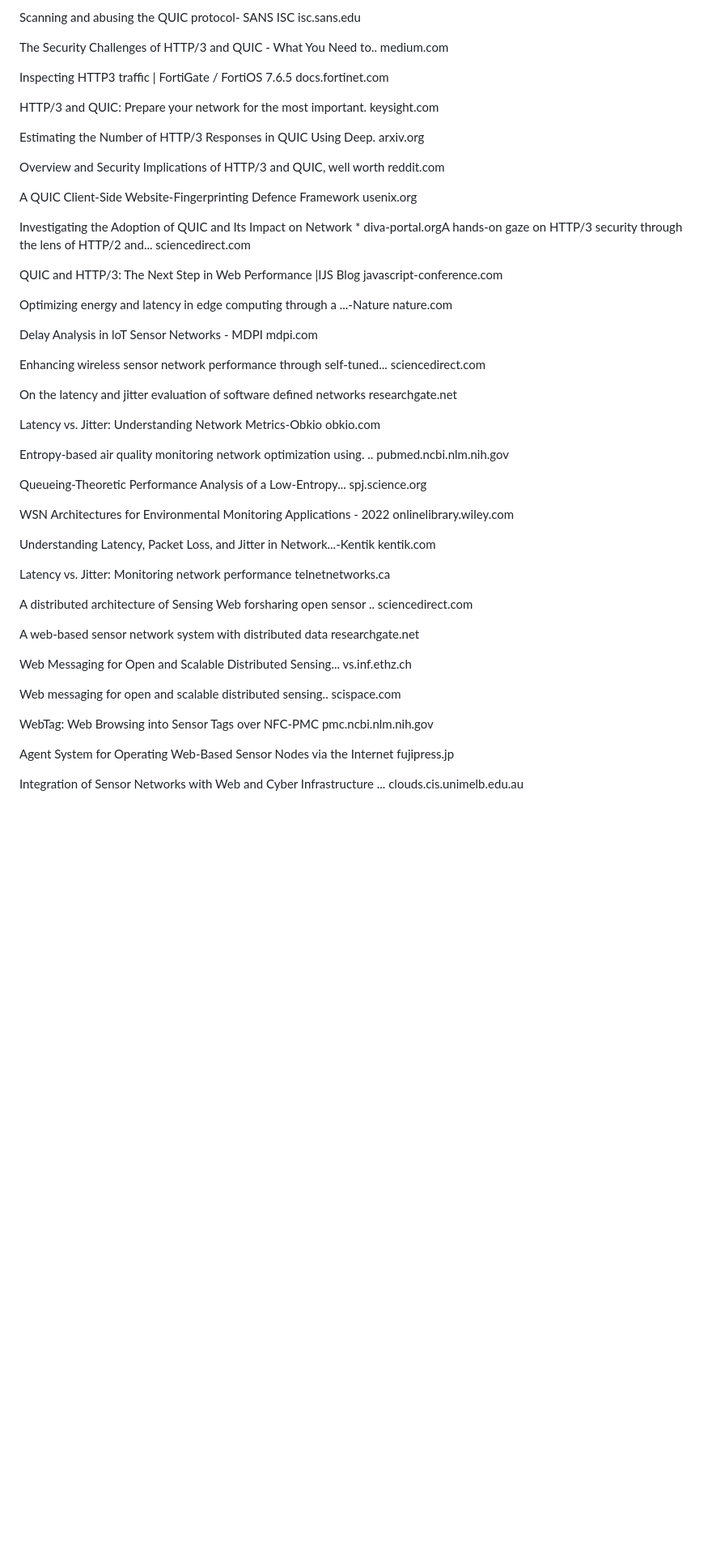
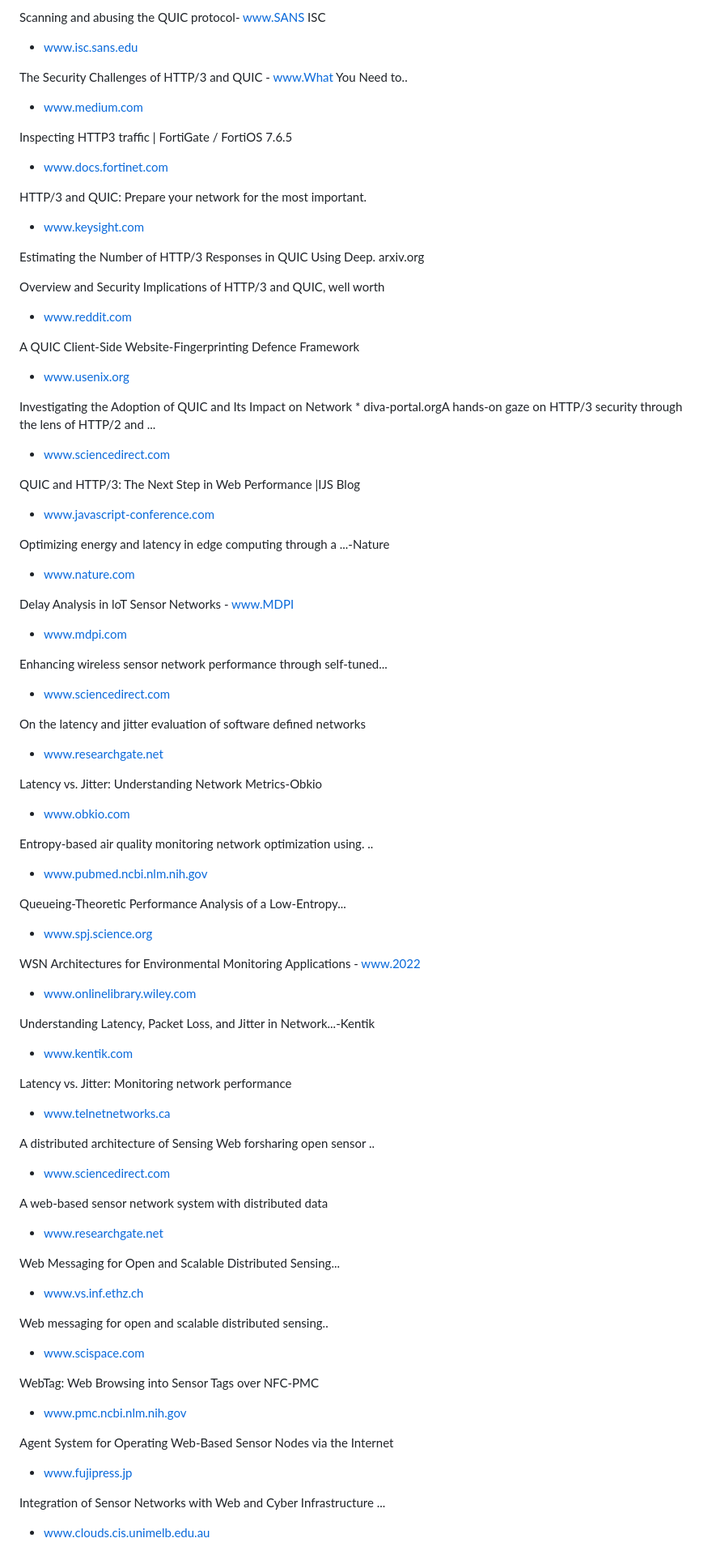
Before and after one commit to cinascorp/TAR-Q, a Markdown page: documents/Planb.md, the part around the change printed below. Shown: that part at 81% size. Drawn GitHub-style; blank space fills up the shorter version.

```diff
--- a/documents/Planb.md
+++ b/documents/Planb.md
@@ -259,80 +260,80 @@ apps.dtic.mil
 
-Scanning and abusing the QUIC protocol- SANS ISC
-isc.sans.edu
+Scanning and abusing the QUIC protocol- www.SANS ISC
+- www.isc.sans.edu
 
-The Security Challenges of HTTP/3 and QUIC - What You Need to..
-medium.com
+The Security Challenges of HTTP/3 and QUIC - www.What You Need to..
+- www.medium.com
 
 Inspecting HTTP3 traffic | FortiGate / FortiOS 7.6.5
-docs.fortinet.com
+- www.docs.fortinet.com
 
 HTTP/3 and QUIC: Prepare your network for the most important.
-keysight.com
+- www.keysight.com
 
 Estimating the Number of HTTP/3 Responses in QUIC Using Deep.
 arxiv.org
 
 Overview and Security Implications of HTTP/3 and QUIC, well worth
-reddit.com
+- www.reddit.com
 
 A QUIC Client-Side Website-Fingerprinting Defence Framework
-usenix.org
+- www.usenix.org
 
-Investigating the Adoption of QUIC and Its Impact on Network * diva-portal.orgA hands-on gaze on HTTP/3 security through the lens of HTTP/2 and...
-sciencedirect.com
+Investigating the Adoption of QUIC and Its Impact on Network * diva-portal.orgA hands-on gaze on HTTP/3 security through the lens of HTTP/2 and ...
+- www.sciencedirect.com
 
 QUIC and HTTP/3: The Next Step in Web Performance |IJS Blog
-javascript-conference.com
+- www.javascript-conference.com
 
 Optimizing energy and latency in edge computing through a ...-Nature
-nature.com
+- www.nature.com
 
-Delay Analysis in loT Sensor Networks - MDPI
-mdpi.com
+Delay Analysis in loT Sensor Networks - www.MDPI
+- www.mdpi.com
 
 Enhancing wireless sensor network performance through self-tuned...
-sciencedirect.com
+- www.sciencedirect.com
 
 On the latency and jitter evaluation of software defined networks
-researchgate.net
+- www.researchgate.net
 
 Latency vs. Jitter: Understanding Network Metrics-Obkio
-obkio.com
+- www.obkio.com
 
 Entropy-based air quality monitoring network optimization using. ..
-pubmed.ncbi.nlm.nih.gov
+- www.pubmed.ncbi.nlm.nih.gov
 
 Queueing-Theoretic Performance Analysis of a Low-Entropy...
-spj.science.org
+- www.spj.science.org
 
-WSN Architectures for Environmental Monitoring Applications - 2022
-onlinelibrary.wiley.com
+WSN Architectures for Environmental Monitoring Applications - www.2022
+- www.onlinelibrary.wiley.com
 
 Understanding Latency, Packet Loss, and Jitter in Network...-Kentik
-kentik.com
+- www.kentik.com
 
 Latency vs. Jitter: Monitoring network performance
-telnetnetworks.ca
+- www.telnetnetworks.ca
 
 A distributed architecture of Sensing Web forsharing open sensor ..
-sciencedirect.com
+- www.sciencedirect.com
 
 A web-based sensor network system with distributed data
-researchgate.net
+- www.researchgate.net
 
 Web Messaging for Open and Scalable Distributed Sensing...
-vs.inf.ethz.ch
+- www.vs.inf.ethz.ch
 
 Web messaging for open and scalable distributed sensing..
-scispace.com
+- www.scispace.com
 
 WebTag: Web Browsing into Sensor Tags over NFC-PMC
-pmc.ncbi.nlm.nih.gov
+- www.pmc.ncbi.nlm.nih.gov
 
 Agent System for Operating Web-Based Sensor Nodes via the Internet
-fujipress.jp
+- www.fujipress.jp
 
 Integration of Sensor Networks with Web and Cyber Infrastructure ...
-clouds.cis.unimelb.edu.au
+- www.clouds.cis.unimelb.edu.au
 
 A Web of Things-Based Emerging Sensor Network Architecture for ...
```
Also changed, not shown: other parts of documents/Planb.md (+185 -210 lines).
